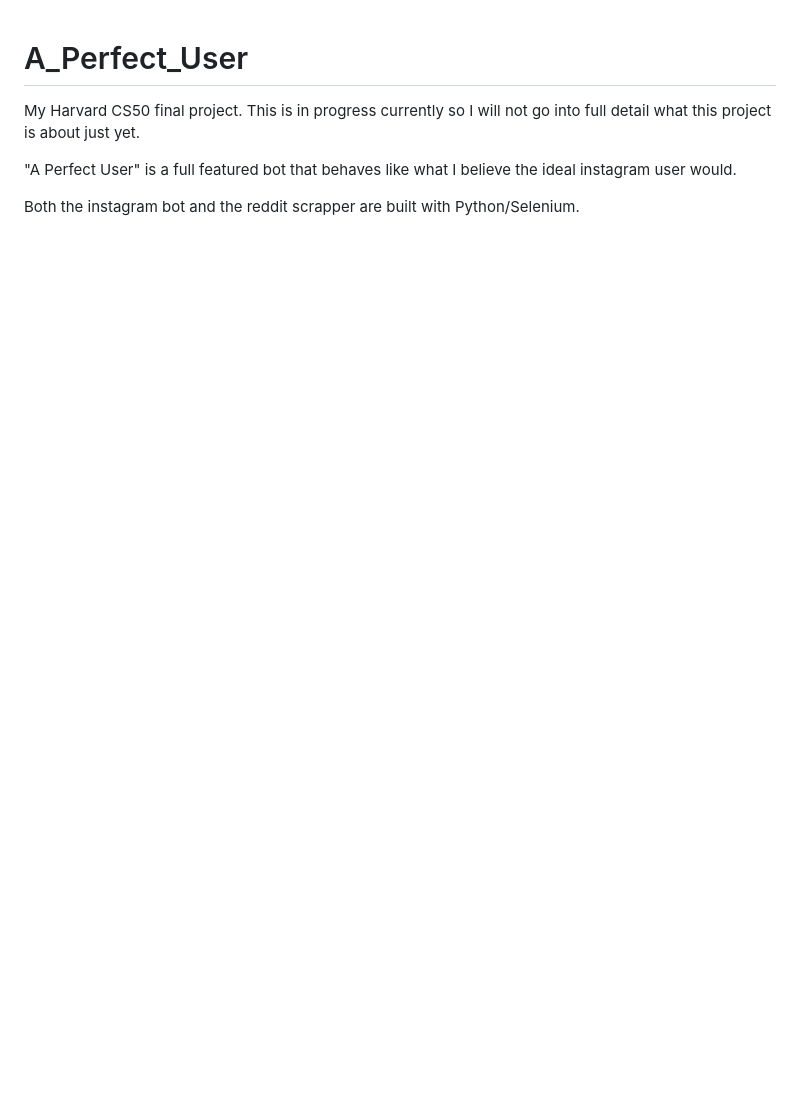
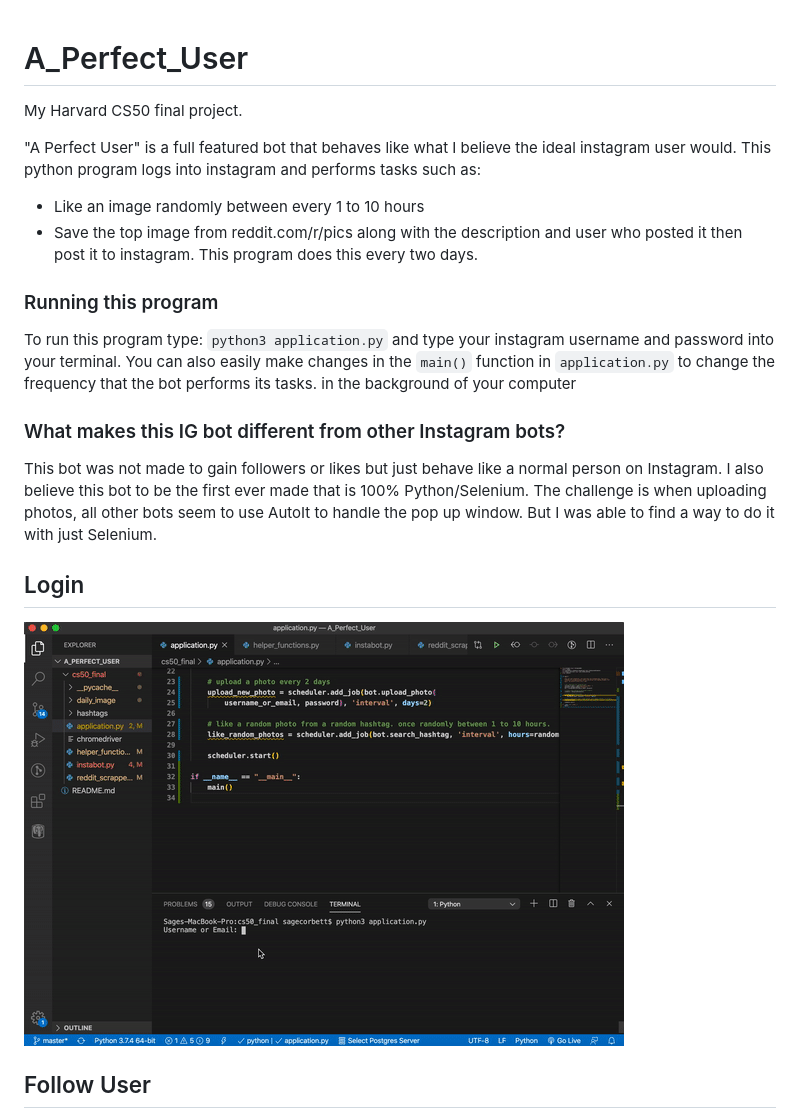
Before and after one commit to sagecorbett/A_Perfect_User, a Markdown page: README.md, the part around the change printed below. Rendered like a GitHub page; pictures changed too: assets/login.gif (added); blank space fills up the shorter version.

Commit message:
Wrote readme up and added gifs to the project. Just needs a gif showing the upload photo method

```diff
--- a/README.md
+++ b/README.md
@@ -1,6 +1,22 @@
 # A_Perfect_User
-My Harvard CS50 final project. This is in progress currently so I will not go into full detail what this project is about just yet.
+My Harvard CS50 final project.
 
-"A Perfect User" is a full featured bot that behaves like what I believe the ideal instagram user would.
+"A Perfect User" is a full featured bot that behaves like what I believe the ideal instagram user would. This python program logs into instagram and performs tasks such as:
+ - Like an image randomly between every 1 to 10 hours
+ - Save the top image from reddit.com/r/pics along with the description and user who posted it then post it to instagram. This program does this every two days.
 
-Both the instagram bot and the reddit scrapper are built with Python/Selenium.
+### Running this program
+To run this program type: `python3 application.py` and type your instagram username and password into your terminal. You can also easily make changes in the `main()` function in `application.py` to change the frequency that the bot performs its tasks. in the background of your computer
+
+### What makes this IG bot different from other Instagram bots?
+This bot was not made to gain followers or likes but just behave like a normal person on Instagram. I also believe this bot to be the first ever made that is 100% Python/Selenium. The challenge is when uploading photos, all other bots seem to use AutoIt to handle the pop up window. But I was able to find a way to do it with just Selenium.
+
+## Login
+
+![Gif showing logging in](./assets/login.gif)
+
+
+
+
+## Follow User
+
```
Also changed, not shown: other parts of README.md (+14 -0 lines), 16 other files.
